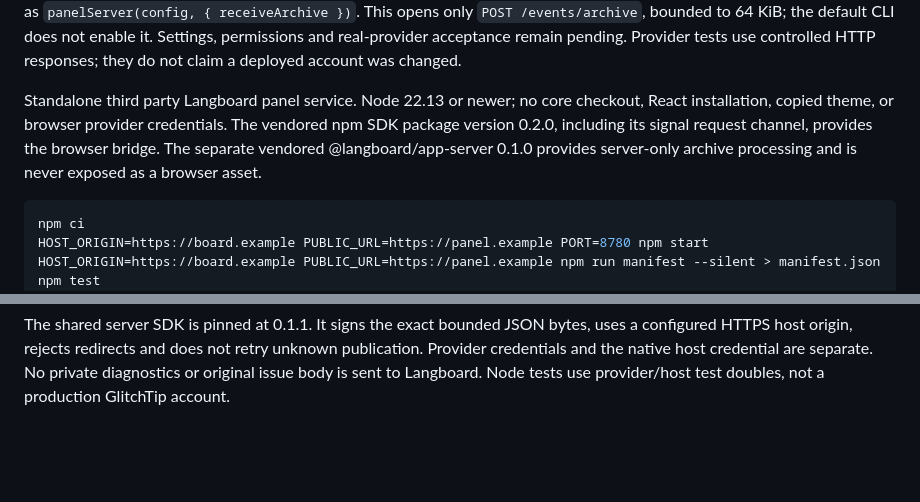
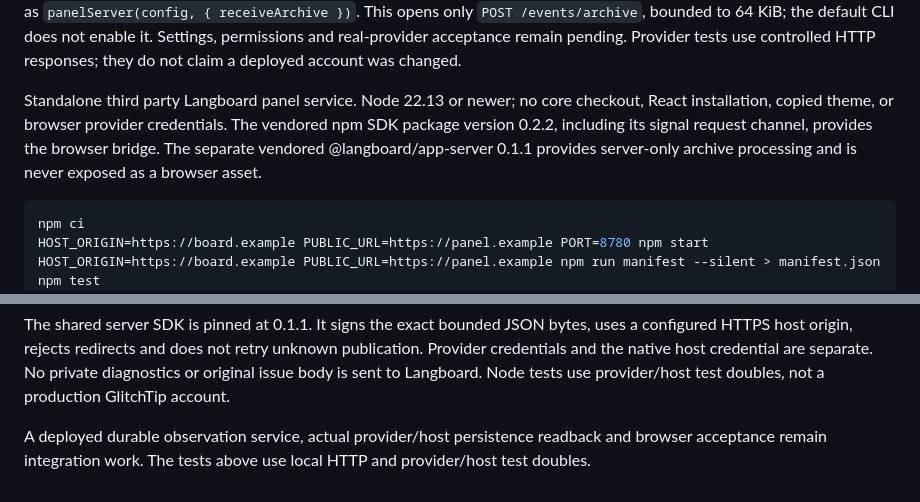
Before and after one commit to yamonco/langboard-app-glitchtip, a Markdown page: README.md, 2 parts joined by grey strips. GitHub-like rendering; blank space fills up the shorter version.

Commit message:
docs: refresh pinned packages and remaining acceptance gates

````diff
--- a/README.md
+++ b/README.md
@@ -32,7 +32,7 @@ pass it as `panelServer(config, { receiveArchive })`. This opens only
 Settings, permissions and real-provider acceptance remain pending. Provider tests
 use controlled HTTP responses; they do not claim a deployed account was changed.
 
-Standalone third party Langboard panel service. Node 22.13 or newer; no core checkout, React installation, copied theme, or browser provider credentials. The vendored npm SDK package version 0.2.0, including its signal request channel, provides the browser bridge. The separate vendored @langboard/app-server 0.1.0 provides server-only archive processing and is never exposed as a browser asset.
+Standalone third party Langboard panel service. Node 22.13 or newer; no core checkout, React installation, copied theme, or browser provider credentials. The vendored npm SDK package version 0.2.2, including its signal request channel, provides the browser bridge. The separate vendored @langboard/app-server 0.1.1 provides server-only archive processing and is never exposed as a browser asset.
 
 ```sh
 npm ci
@@ -103,3 +103,5 @@ uses a configured HTTPS host origin, rejects redirects and does not retry unknow
 publication. Provider credentials and the native host credential are separate.
 No private diagnostics or original issue body is sent to Langboard. Node tests
 use provider/host test doubles, not a production GlitchTip account.
+
+A deployed durable observation service, actual provider/host persistence readback and browser acceptance remain integration work. The tests above use local HTTP and provider/host test doubles.
````
